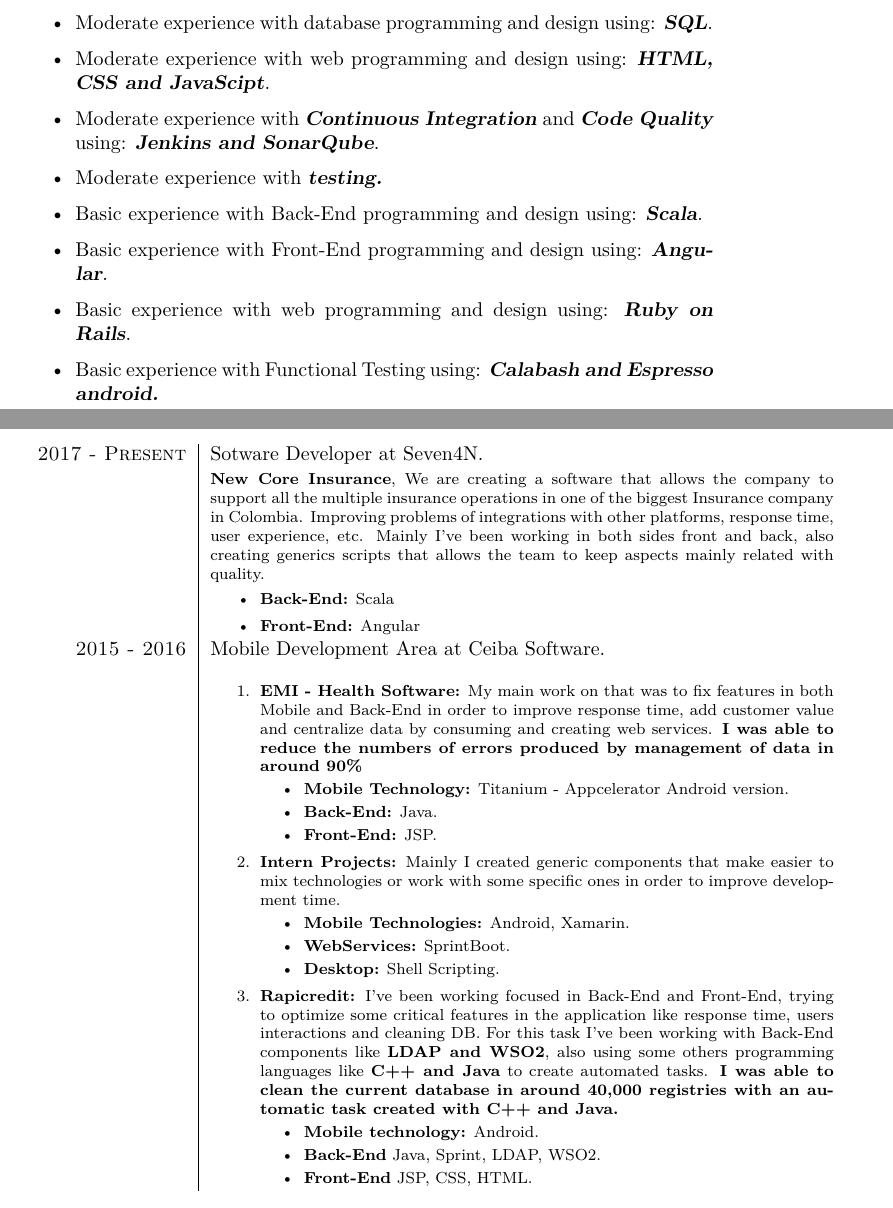
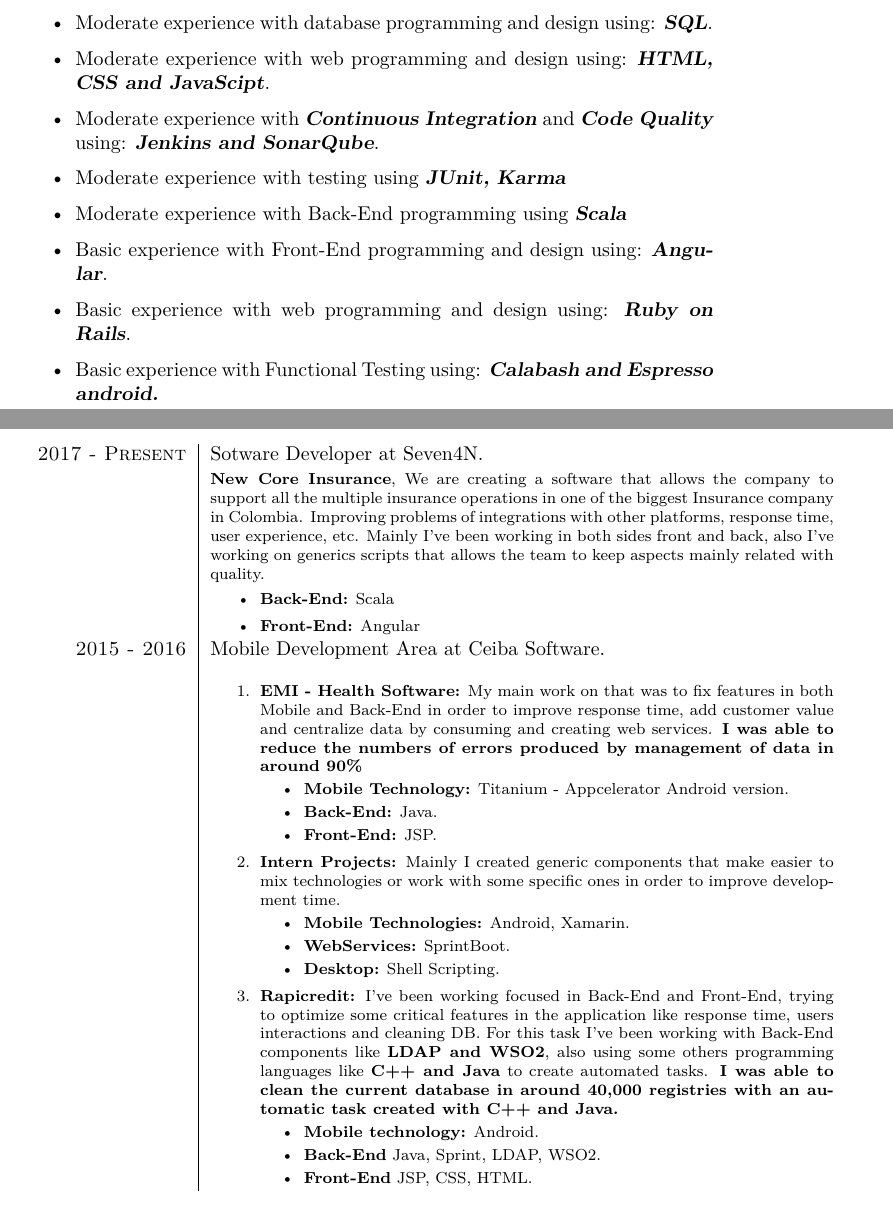
Before and after one commit to EstebanFS/CV, a LaTeX CV (Resume-Short.tex): two parts of pages 1 and 2 of 5, joined at a grey line, cut so that both start at the same text. Compiled offline with XeLaTeX.

Commit message:
Updating some descriptions

```diff
--- a/Resume-Short.tex
+++ b/Resume-Short.tex
@@ -159,8 +159,8 @@
  \item Moderate experience with database programming and design using: {\sl \textbf{SQL}}.
  \item Moderate experience with web programming and design using: {\sl \textbf{HTML, CSS and JavaScipt}}.
  \item Moderate experience with {\sl \textbf{Continuous Integration}} and {\sl \textbf{Code Quality}} using: {\sl \textbf{Jenkins and SonarQube}}.
- \item Moderate experience with {\sl \textbf{testing.}}
- \item Basic experience with Back-End programming and design using: {\sl \textbf{Scala}}.
+ \item Moderate experience with testing using {\sl \textbf{JUnit, Karma}}
+ \item Moderate experience with Back-End programming using {\sl \textbf{Scala}}
  \item Basic experience with Front-End programming and design using: {\sl \textbf{Angular}}.
  \item Basic experience with web programming and design using: {\sl \textbf{Ruby on Rails}}.
  \item Basic experience with Functional Testing using: {\sl \textbf{Calabash and Espresso android.}}
@@ -182,7 +182,7 @@
 
 \textsc{2017 - Present} & Sotware Developer at Seven4N.\\
 & \footnotesize{
-\textbf{New Core Insurance}, We are creating a software that allows the company to support all the multiple insurance operations in one of the biggest Insurance company in Colombia. Improving problems of integrations with other platforms, response time, user experience, etc. Mainly I've been working in both sides front and back, also creating generics scripts that allows the team to keep aspects mainly related with quality.
+\textbf{New Core Insurance}, We are creating a software that allows the company to support all the multiple insurance operations in one of the biggest Insurance company in Colombia. Improving problems of integrations with other platforms, response time, user experience, etc. Mainly I've been working in both sides front and back, also I've working on generics scripts that allows the team to keep aspects mainly related with quality.
 \begin{itemize}
 \item \textbf{Back-End:} Scala
 \item \textbf{Front-End:} Angular
```
Also changed, not shown: Resume-Short.pdf.
